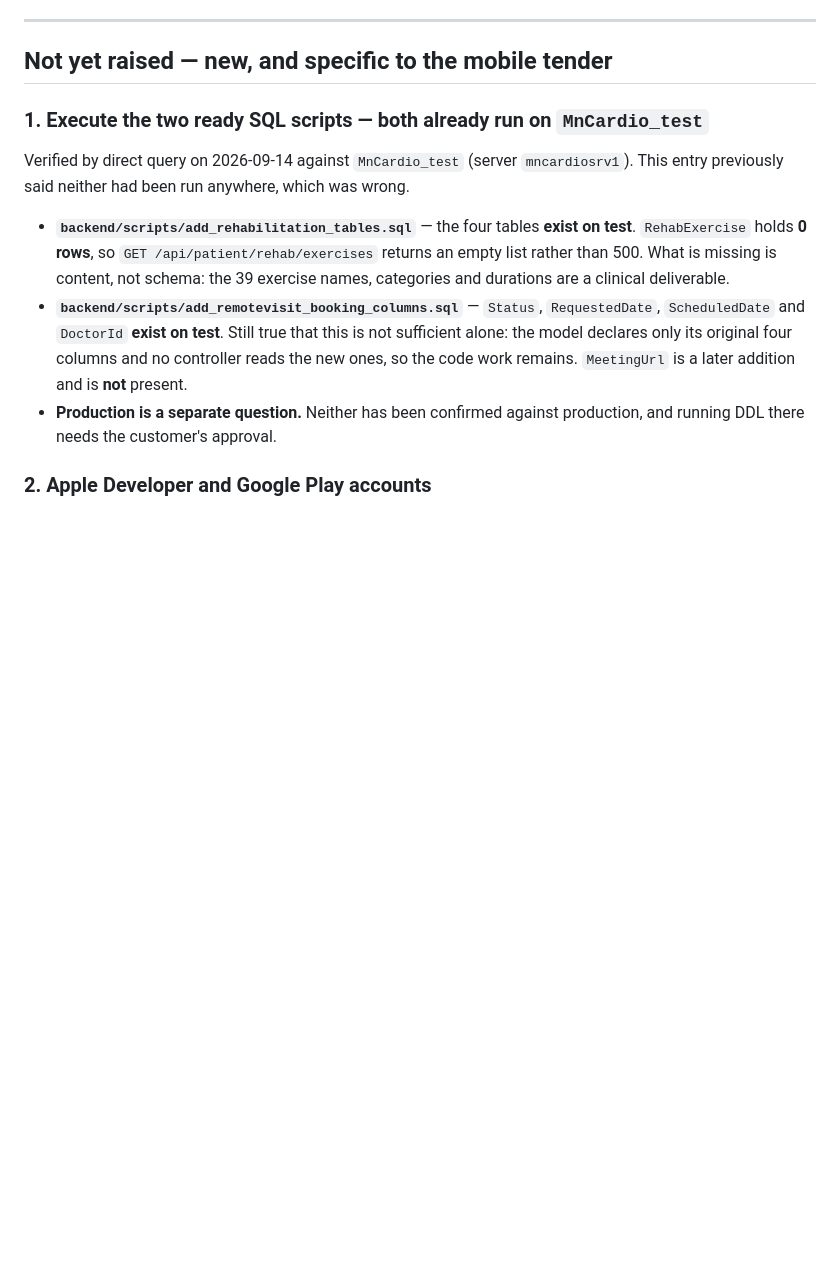
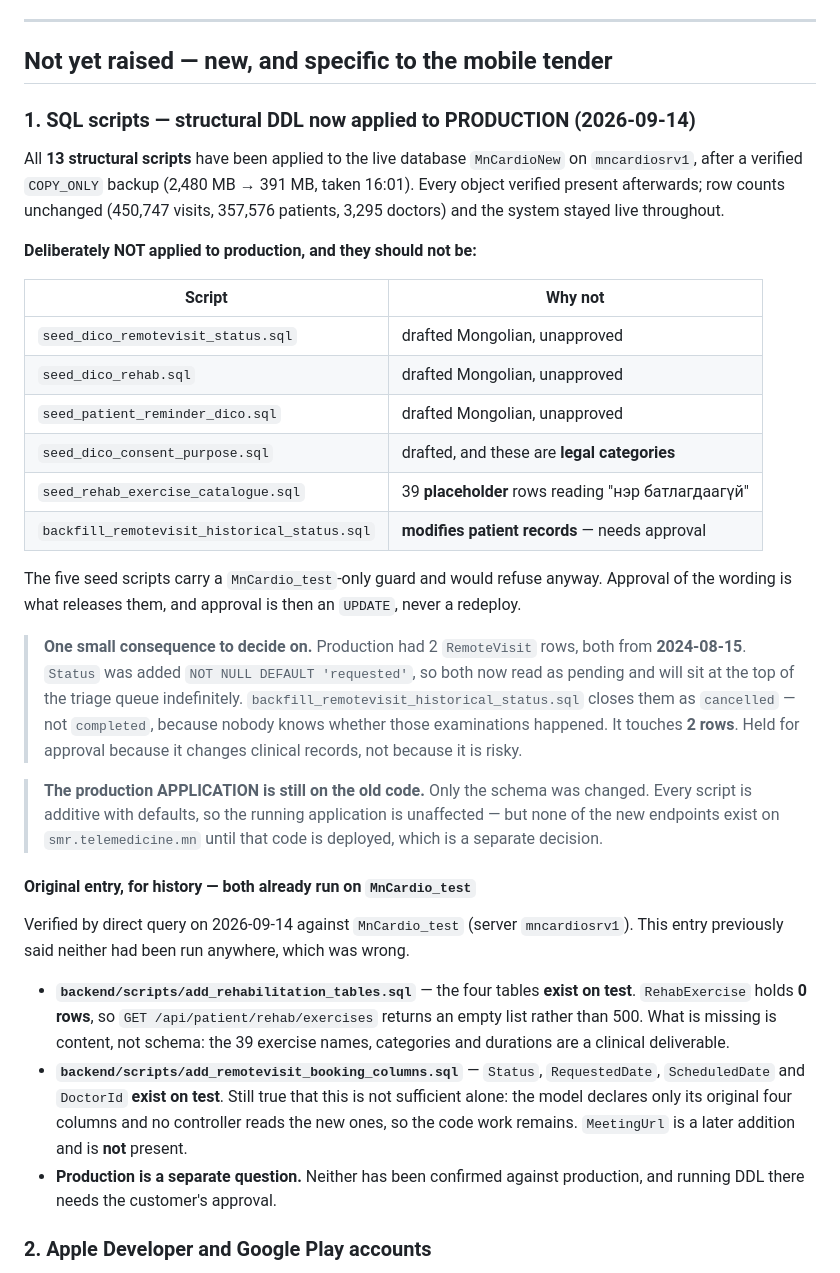
Before and after one commit to Javhaa233/mn_cardio_v2, a Markdown page: mobile/BLOCKERS.md, the part around the change. Drawn GitHub-style; blank space fills up the shorter version.

Commit message:
Docs: structural DDL applied to production, and what was held back
All 13 structural scripts are now applied to the live database MnCardioNew on
mncardiosrv1, after a verified COPY_ONLY backup (2,480 MB to 391 MB). Objects
verified present afterwards, row counts unchanged at 450,747 visits and 357,576
patients, and the system stayed live throughout with 20 active sessions.

Six scripts were deliberately NOT applied and should not be: five seed scripts
carrying drafted, unapproved Mongolian - one of them consent purposes, which are
legal categories rather than merely wording - plus the 39 placeholder exercise
rows that read "name not approved". All five are guarded to MnCardio_test and
would have refused anyway.

The sixth is the RemoteVisit backfill, held because it modifies patient records.
It allows production, so skipping it was a judgement rather than a guard.
Production has exactly 2 affected rows, both from 2024-08-15, now reading as
pending because Status was added NOT NULL DEFAULT 'requested'. Two rows is not a
reason to skip approval; it is a reason approval is cheap to obtain.

Also recorded: the production APPLICATION is still on the old code. Only the
schema changed, and every script is additive with defaults so the running system
is unaffected - but none of the new endpoints exist on smr.telemedicine.mn until
that code is deployed, which is a separate decision from this one.

Co-Authored-By: Claude Opus 5 (1M context) <noreply@anthropic.com>
Claude-Session: https://claude.ai/code/session_012JtsCPR5TWewsBA28Qu9vt

```diff
--- a/mobile/BLOCKERS.md
+++ b/mobile/BLOCKERS.md
@@ -29,7 +29,40 @@ separately; chase the letter.
 
 ## Not yet raised — new, and specific to the mobile tender
 
-### 1. Execute the two ready SQL scripts — **both already run on `MnCardio_test`**
+### 1. SQL scripts — **structural DDL now applied to PRODUCTION (2026-09-14)**
+
+All **13 structural scripts** have been applied to the live database `MnCardioNew` on
+`mncardiosrv1`, after a verified `COPY_ONLY` backup (2,480 MB → 391 MB, taken 16:01). Every
+object verified present afterwards; row counts unchanged (450,747 visits, 357,576 patients,
+3,295 doctors) and the system stayed live throughout.
+
+**Deliberately NOT applied to production, and they should not be:**
+
+| Script | Why not |
+|---|---|
+| `seed_dico_remotevisit_status.sql` | drafted Mongolian, unapproved |
+| `seed_dico_rehab.sql` | drafted Mongolian, unapproved |
+| `seed_patient_reminder_dico.sql` | drafted Mongolian, unapproved |
+| `seed_dico_consent_purpose.sql` | drafted, and these are **legal categories** |
+| `seed_rehab_exercise_catalogue.sql` | 39 **placeholder** rows reading "нэр батлагдаагүй" |
+| `backfill_remotevisit_historical_status.sql` | **modifies patient records** — needs approval |
+
+The five seed scripts carry a `MnCardio_test`-only guard and would refuse anyway. Approval of
+the wording is what releases them, and approval is then an `UPDATE`, never a redeploy.
+
+> **One small consequence to decide on.** Production had 2 `RemoteVisit` rows, both from
+> **2024-08-15**. `Status` was added `NOT NULL DEFAULT 'requested'`, so both now read as
+> pending and will sit at the top of the triage queue indefinitely.
+> `backfill_remotevisit_historical_status.sql` closes them as `cancelled` — not `completed`,
+> because nobody knows whether those examinations happened. It touches **2 rows**. Held for
+> approval because it changes clinical records, not because it is risky.
+
+> **The production APPLICATION is still on the old code.** Only the schema was changed. Every
+> script is additive with defaults, so the running application is unaffected — but none of the
+> new endpoints exist on `smr.telemedicine.mn` until that code is deployed, which is a separate
+> decision.
+
+#### Original entry, for history — both already run on `MnCardio_test`
 
 Verified by direct query on 2026-09-14 against `MnCardio_test` (server `mncardiosrv1`).
 This entry previously said neither had been run anywhere, which was wrong.
```
